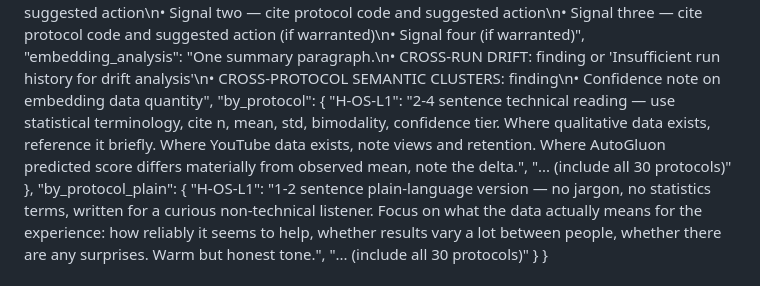
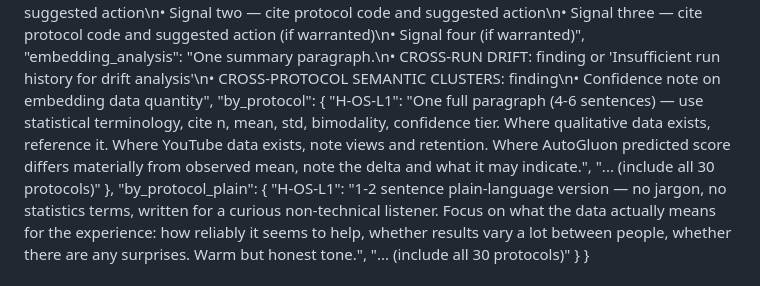
Before and after one commit to MatthewXiarhos/The-DRUM-PROTOCOLS, a Markdown page: prompts/sphere_user_v3.md, the part around the change. Rendered like a GitHub page.

```diff
--- a/prompts/sphere_user_v3.md
+++ b/prompts/sphere_user_v3.md
@@ -107,7 +107,7 @@ Example format for cross_series:
   "development_signals": "One summary paragraph.\n• Signal one — cite protocol code and suggested action\n• Signal two — cite protocol code and suggested action\n• Signal three — cite protocol code and suggested action (if warranted)\n• Signal four (if warranted)",
   "embedding_analysis": "One summary paragraph.\n• CROSS-RUN DRIFT: finding or 'Insufficient run history for drift analysis'\n• CROSS-PROTOCOL SEMANTIC CLUSTERS: finding\n• Confidence note on embedding data quantity",
   "by_protocol": {
-    "H-OS-L1": "2-4 sentence technical reading — use statistical terminology, cite n, mean, std, bimodality, confidence tier. Where qualitative data exists, reference it briefly. Where YouTube data exists, note views and retention. Where AutoGluon predicted score differs materially from observed mean, note the delta.",
+    "H-OS-L1": "One full paragraph (4-6 sentences) — use statistical terminology, cite n, mean, std, bimodality, confidence tier. Where qualitative data exists, reference it. Where YouTube data exists, note views and retention. Where AutoGluon predicted score differs materially from observed mean, note the delta and what it may indicate.",
     "... (include all 30 protocols)"
   },
   "by_protocol_plain": {
```
Also changed, not shown: prompts/sphere_analyzer_v3.md (+2 -2 lines), prompts/sphere_synthesizer_v2.md (+4 -4 lines).
